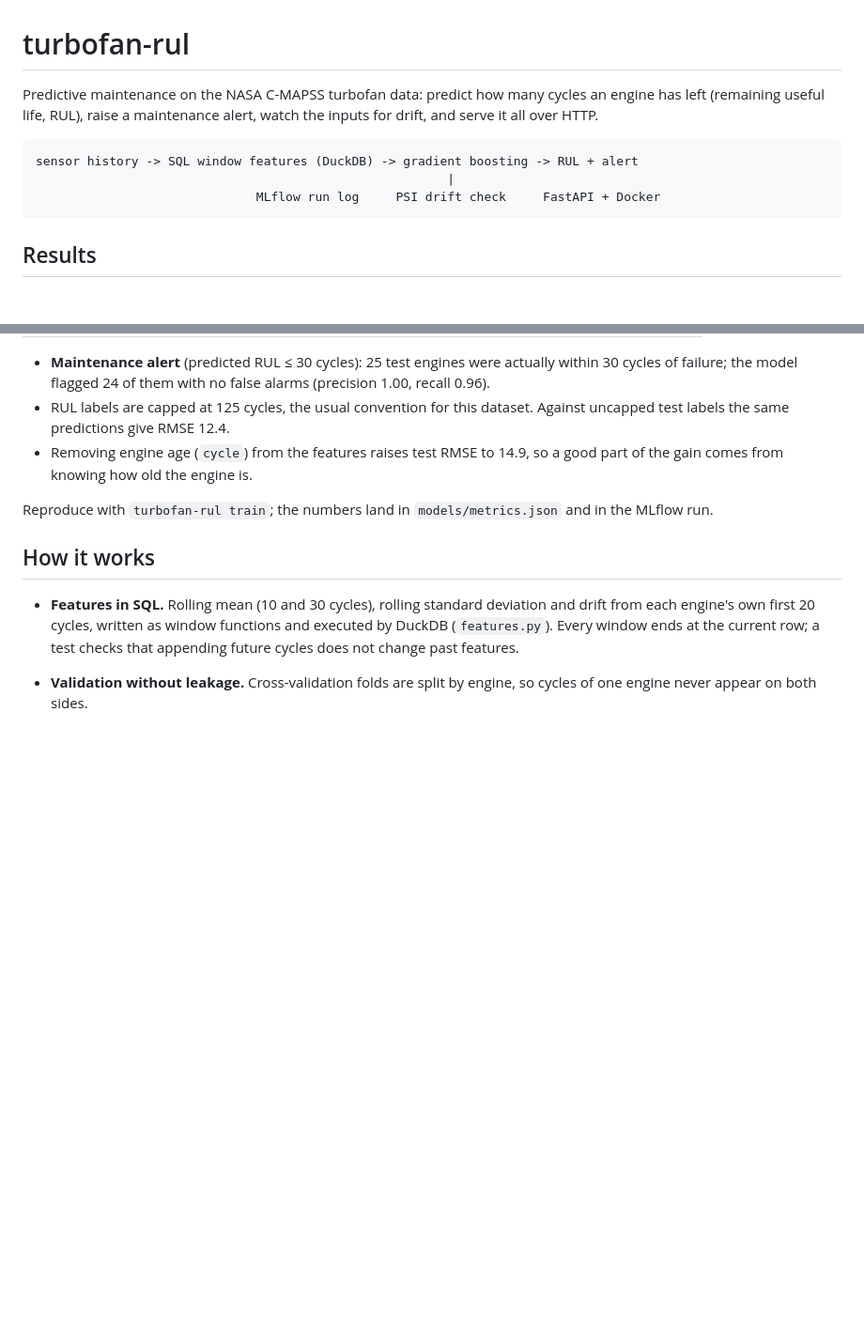
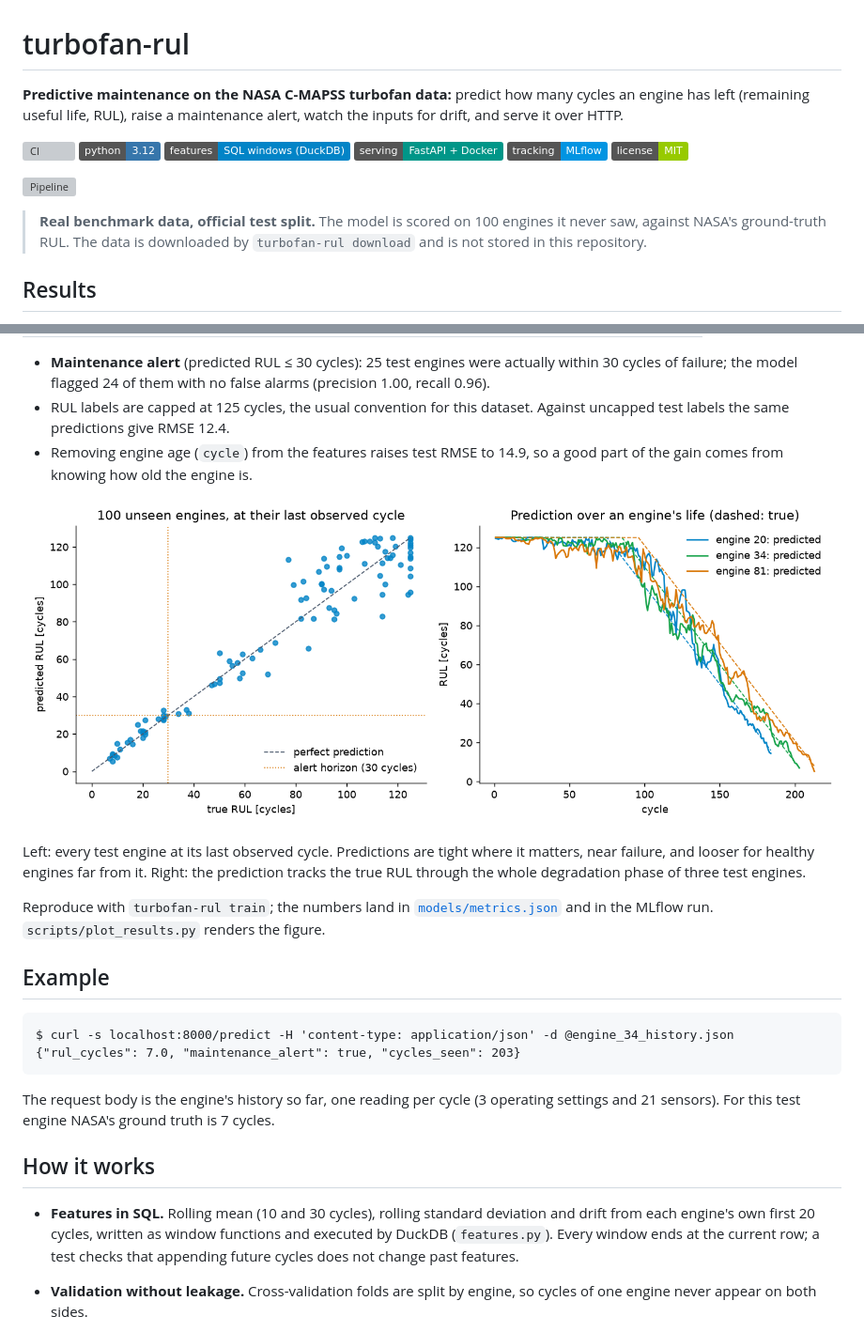
Before and after one commit to DanielYamanoglu/turbofan-rul, a Markdown page: README.md, 2 parts joined by grey strips. Shown at 94% size. Drawn GitHub-style; pictures changed too: assets/predictions.png (added); badges without logos; blank space fills up the shorter version; grey boxes are pictures that could not be loaded.

Commit message:
docs: architecture diagram, prediction figure, example request, license and CI

````diff
--- a/README.md
+++ b/README.md
@@ -1,12 +1,17 @@
 # turbofan-rul
 
-Predictive maintenance on the NASA C-MAPSS turbofan data: predict how many cycles an engine has left (remaining useful life, RUL), raise a maintenance alert, watch the inputs for drift, and serve it all over HTTP.
+**Predictive maintenance on the NASA C-MAPSS turbofan data:** predict how many cycles an engine has left (remaining useful life, RUL), raise a maintenance alert, watch the inputs for drift, and serve it over HTTP.
 
-```
-sensor history -> SQL window features (DuckDB) -> gradient boosting -> RUL + alert
-                                                        |
-                              MLflow run log     PSI drift check     FastAPI + Docker
-```
+[![CI](https://github.com/DanielYamanoglu/turbofan-rul/actions/workflows/ci.yml/badge.svg)](https://github.com/DanielYamanoglu/turbofan-rul/actions/workflows/ci.yml)
+![Python 3.12](https://img.shields.io/badge/python-3.12-3776AB?logo=python&logoColor=white)
+![Features](https://img.shields.io/badge/features-SQL%20windows%20(DuckDB)-0284c7)
+![Serving](https://img.shields.io/badge/serving-FastAPI%20%2B%20Docker-009688)
+![Tracking](https://img.shields.io/badge/tracking-MLflow-0194E2)
+![License: MIT](https://img.shields.io/badge/license-MIT-green)
+
+![Pipeline](assets/architecture.svg)
+
+> **Real benchmark data, official test split.** The model is scored on 100 engines it never saw, against NASA's ground-truth RUL. The data is downloaded by `turbofan-rul download` and is not stored in this repository.
 
 ## Results
 
@@ -21,7 +26,20 @@ FD001 subset: 100 engines run to failure for training (20,631 cycles), 100 unsee
 - RUL labels are capped at 125 cycles, the usual convention for this dataset. Against uncapped test labels the same predictions give RMSE 12.4.
 - Removing engine age (`cycle`) from the features raises test RMSE to 14.9, so a good part of the gain comes from knowing how old the engine is.
 
-Reproduce with `turbofan-rul train`; the numbers land in `models/metrics.json` and in the MLflow run.
+![Predicted vs true RUL, and predictions over three engines' lives](assets/predictions.png)
+
+Left: every test engine at its last observed cycle. Predictions are tight where it matters, near failure, and looser for healthy engines far from it. Right: the prediction tracks the true RUL through the whole degradation phase of three test engines.
+
+Reproduce with `turbofan-rul train`; the numbers land in [`models/metrics.json`](models/metrics.json) and in the MLflow run. `scripts/plot_results.py` renders the figure.
+
+## Example
+
+```text
+$ curl -s localhost:8000/predict -H 'content-type: application/json' -d @engine_34_history.json
+{"rul_cycles": 7.0, "maintenance_alert": true, "cycles_seen": 203}
+```
+
+The request body is the engine's history so far, one reading per cycle (3 operating settings and 21 sensors). For this test engine NASA's ground truth is 7 cycles.
 
 ## How it works
 
````
Also changed, not shown: other parts of README.md (+25 -1 lines), 6 other files.
